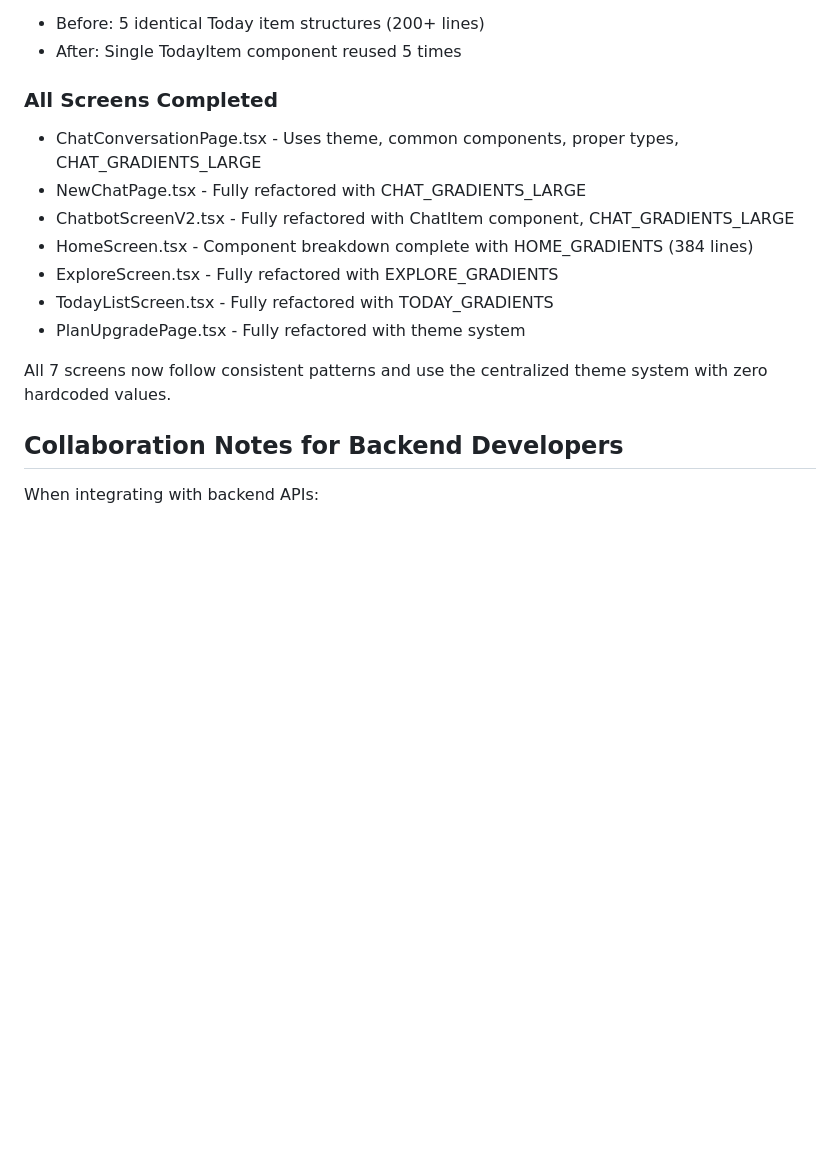
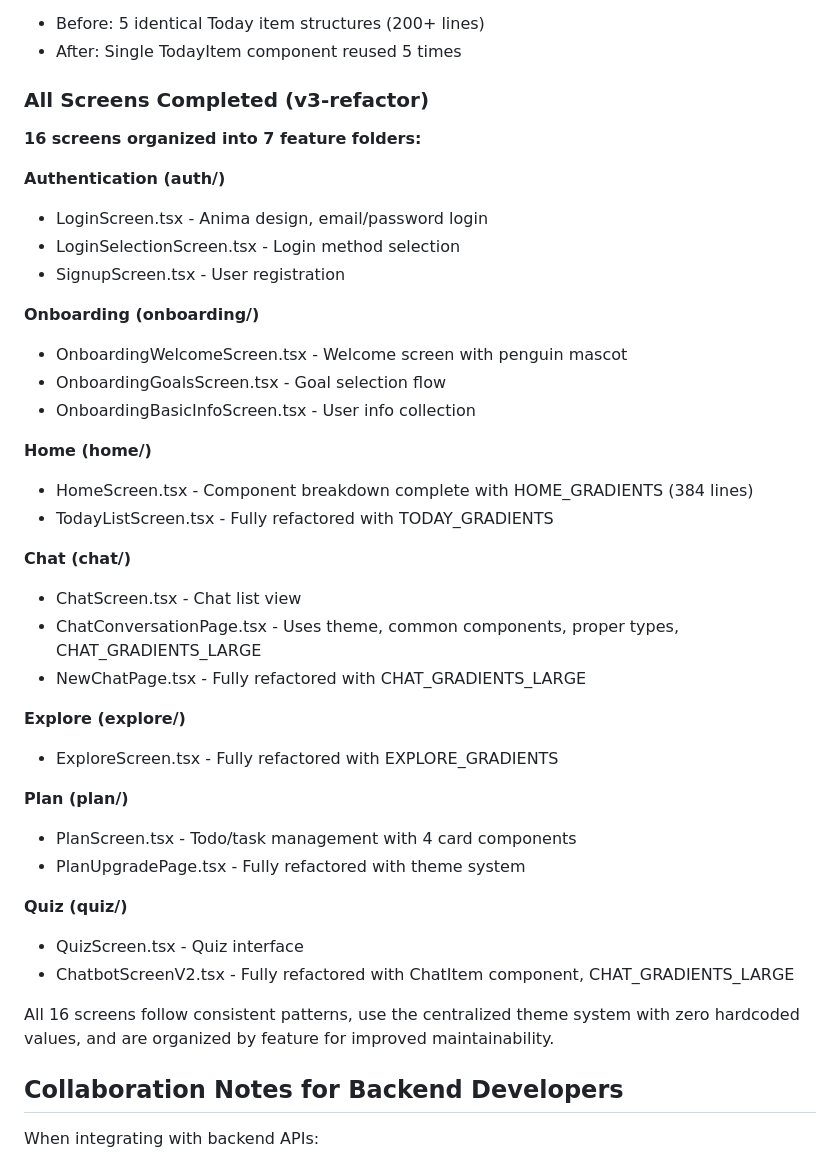
Before and after one commit to 1282saa/ssaacc, a Markdown page: FinKuRN/src/README.md, the part around one of its changes. Rendered like a GitHub page; blank space fills up the shorter version.

```diff
--- a/FinKuRN/src/README.md
+++ b/FinKuRN/src/README.md
@@ -305,16 +341,41 @@ Code duplication eliminated:
 - Before: 5 identical Today item structures (200+ lines)
 - After: Single TodayItem component reused 5 times
 
-### All Screens Completed
+### All Screens Completed (v3-refactor)
+
+**16 screens organized into 7 feature folders:**
+
+**Authentication (auth/)**
+- LoginScreen.tsx - Anima design, email/password login
+- LoginSelectionScreen.tsx - Login method selection
+- SignupScreen.tsx - User registration
+
+**Onboarding (onboarding/)**
+- OnboardingWelcomeScreen.tsx - Welcome screen with penguin mascot
+- OnboardingGoalsScreen.tsx - Goal selection flow
+- OnboardingBasicInfoScreen.tsx - User info collection
+
+**Home (home/)**
+- HomeScreen.tsx - Component breakdown complete with HOME_GRADIENTS (384 lines)
+- TodayListScreen.tsx - Fully refactored with TODAY_GRADIENTS
+
+**Chat (chat/)**
+- ChatScreen.tsx - Chat list view
 - ChatConversationPage.tsx - Uses theme, common components, proper types, CHAT_GRADIENTS_LARGE
 - NewChatPage.tsx - Fully refactored with CHAT_GRADIENTS_LARGE
-- ChatbotScreenV2.tsx - Fully refactored with ChatItem component, CHAT_GRADIENTS_LARGE
-- HomeScreen.tsx - Component breakdown complete with HOME_GRADIENTS (384 lines)
+
+**Explore (explore/)**
 - ExploreScreen.tsx - Fully refactored with EXPLORE_GRADIENTS
-- TodayListScreen.tsx - Fully refactored with TODAY_GRADIENTS
+
+**Plan (plan/)**
+- PlanScreen.tsx - Todo/task management with 4 card components
 - PlanUpgradePage.tsx - Fully refactored with theme system
 
-All 7 screens now follow consistent patterns and use the centralized theme system with zero hardcoded values.
+**Quiz (quiz/)**
+- QuizScreen.tsx - Quiz interface
+- ChatbotScreenV2.tsx - Fully refactored with ChatItem component, CHAT_GRADIENTS_LARGE
+
+All 16 screens follow consistent patterns, use the centralized theme system with zero hardcoded values, and are organized by feature for improved maintainability.
 
 ## Collaboration Notes for Backend Developers
 
```
Also changed, not shown: other parts of FinKuRN/src/README.md (+44 -8 lines).
